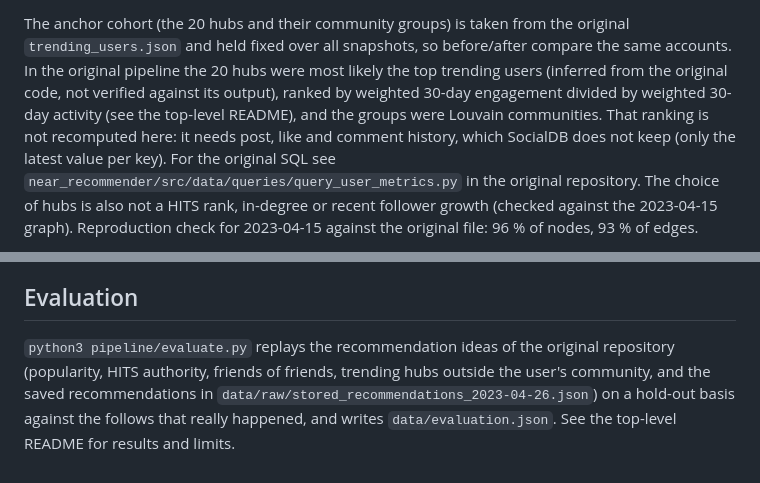
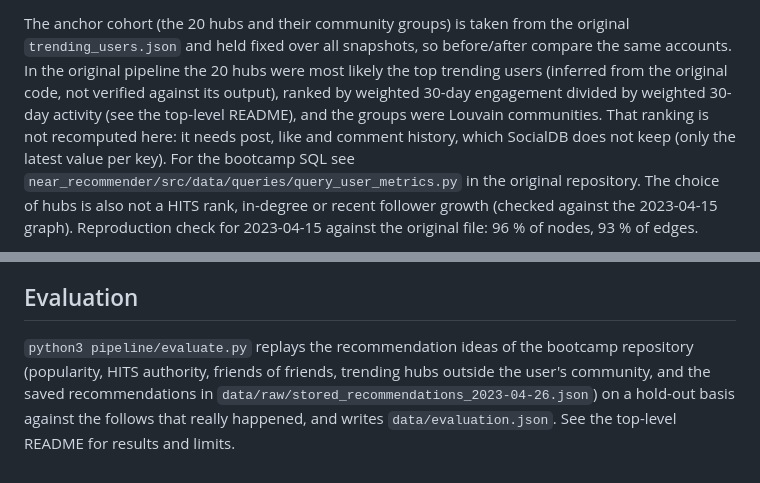
Before and after one commit to scopalaffairs/near-recommender-poc-trending-users-viz, a Markdown page: pipeline/README.md, 2 parts joined by grey strips. GitHub-like rendering.

```diff
--- a/pipeline/README.md
+++ b/pipeline/README.md
@@ -25,7 +25,7 @@ The anchor cohort (the 20 hubs and their community groups) is taken from the ori
 held fixed over all snapshots, so before/after compare the same accounts. In the original pipeline the 20 hubs were most likely
 the top trending users (inferred from the original code, not verified against its output), ranked by weighted 30-day engagement divided by weighted 30-day activity (see the top-level
 README), and the groups were Louvain communities. That ranking is not recomputed here: it needs post, like and comment
-history, which SocialDB does not keep (only the latest value per key). For the original SQL see
+history, which SocialDB does not keep (only the latest value per key). For the bootcamp SQL see
 `near_recommender/src/data/queries/query_user_metrics.py` in the original repository. The choice of hubs is also not
 a HITS rank, in-degree or recent follower growth (checked against the 2023-04-15 graph). Reproduction check for
 2023-04-15 against the original file: 96 % of nodes, 93 % of edges.
@@ -42,7 +42,7 @@ appeared later (e.g. creativesdao, nearchinese, nearinturkiye in Oct 2023) are v
 
 ## Evaluation
 
-`python3 pipeline/evaluate.py` replays the recommendation ideas of the original repository (popularity, HITS authority,
+`python3 pipeline/evaluate.py` replays the recommendation ideas of the bootcamp repository (popularity, HITS authority,
 friends of friends, trending hubs outside the user's community, and the saved recommendations in
 `data/raw/stored_recommendations_2023-04-26.json`) on a hold-out basis against the follows that really happened, and
 writes `data/evaluation.json`. See the top-level README for results and limits.
```
Also changed, not shown: README.md (+25 -16 lines).
